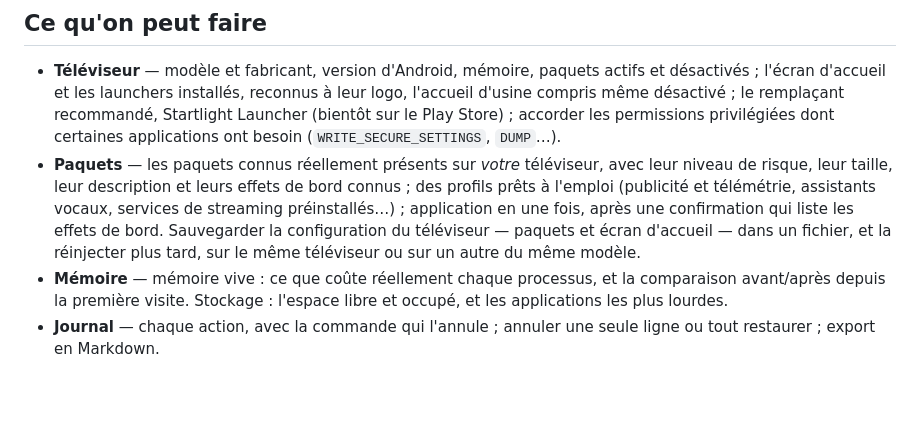
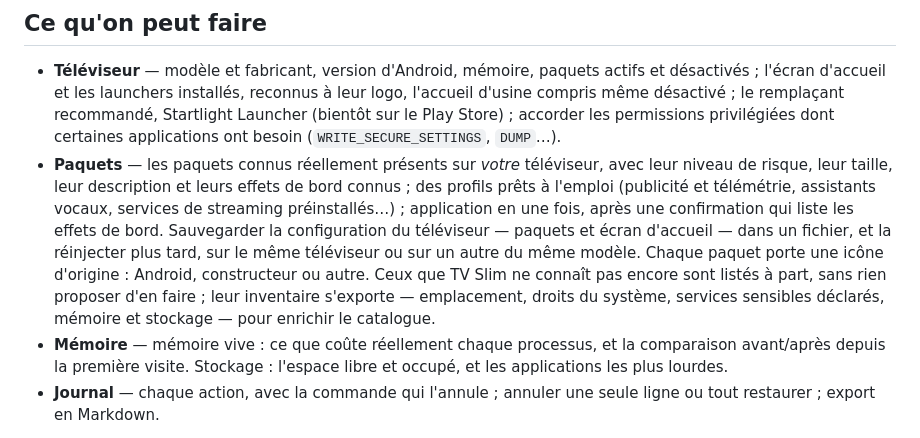
Before and after one commit to jolabs40/TVSlim, a Markdown page: README.fr.md, the part around the change. Rendered like a GitHub page; blank space fills up the shorter version.

Commit message:
docs: annoncer les paquets inconnus et leur inventaire

```diff
--- a/README.fr.md
+++ b/README.fr.md
@@ -55,7 +55,10 @@ Windows 10 ou 11, 64 bits. Java est inclus : il n'y a rien d'autre à installer.
   l'emploi (publicité et télémétrie, assistants vocaux, services de streaming préinstallés…) ;
   application en une fois, après une confirmation qui liste les effets de bord. Sauvegarder la
   configuration du téléviseur — paquets et écran d'accueil — dans un fichier, et la réinjecter plus
-  tard, sur le même téléviseur ou sur un autre du même modèle.
+  tard, sur le même téléviseur ou sur un autre du même modèle. Chaque paquet porte une icône
+  d'origine : Android, constructeur ou autre. Ceux que TV Slim ne connaît pas encore sont listés à
+  part, sans rien proposer d'en faire ; leur inventaire s'exporte — emplacement, droits du système,
+  services sensibles déclarés, mémoire et stockage — pour enrichir le catalogue.
 - **Mémoire** — mémoire vive : ce que coûte réellement chaque processus, et la comparaison
   avant/après depuis la première visite. Stockage : l'espace libre et occupé, et les applications
   les plus lourdes.
```
Also changed, not shown: README.md (+4 -1 lines).
